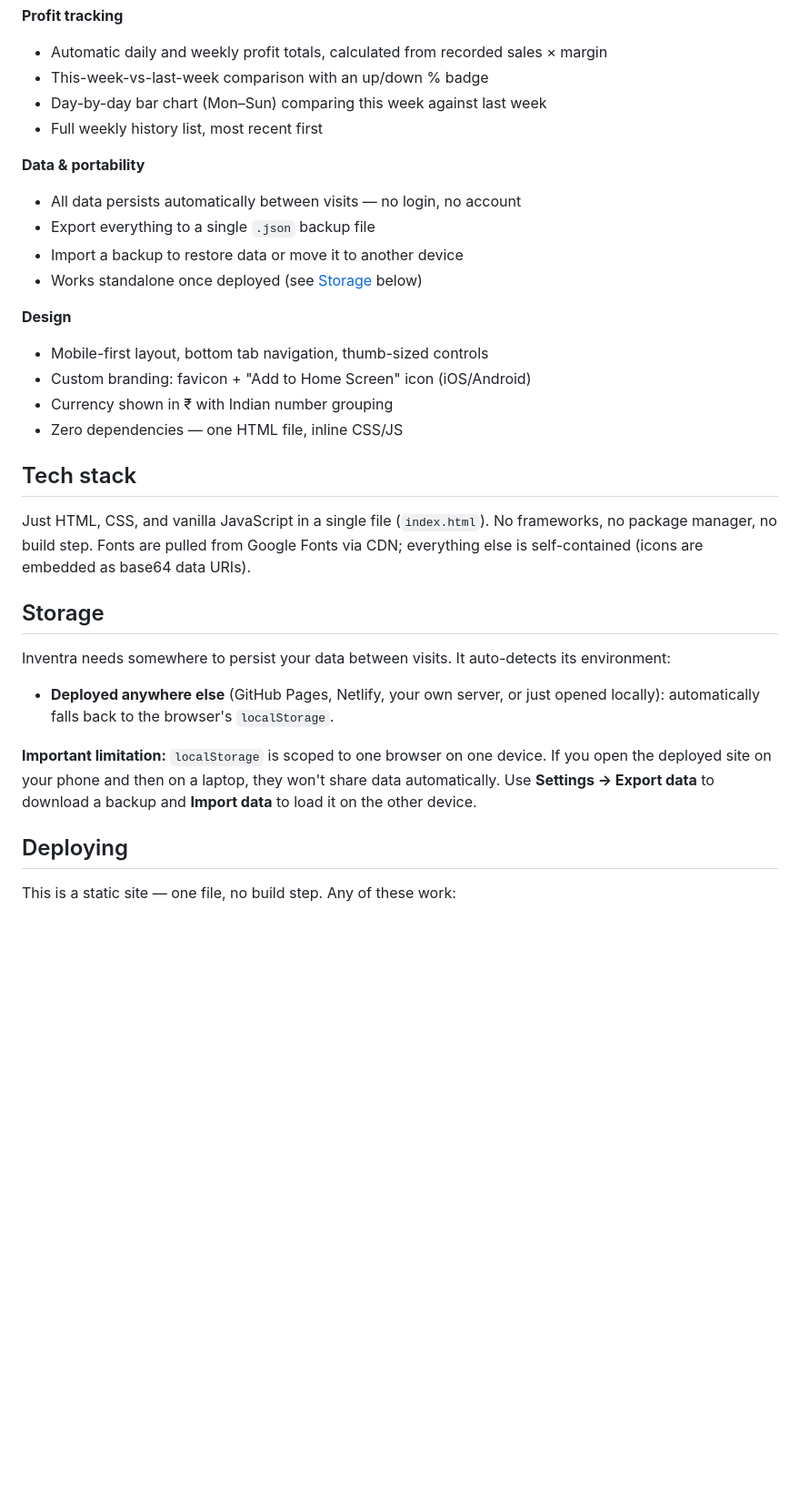
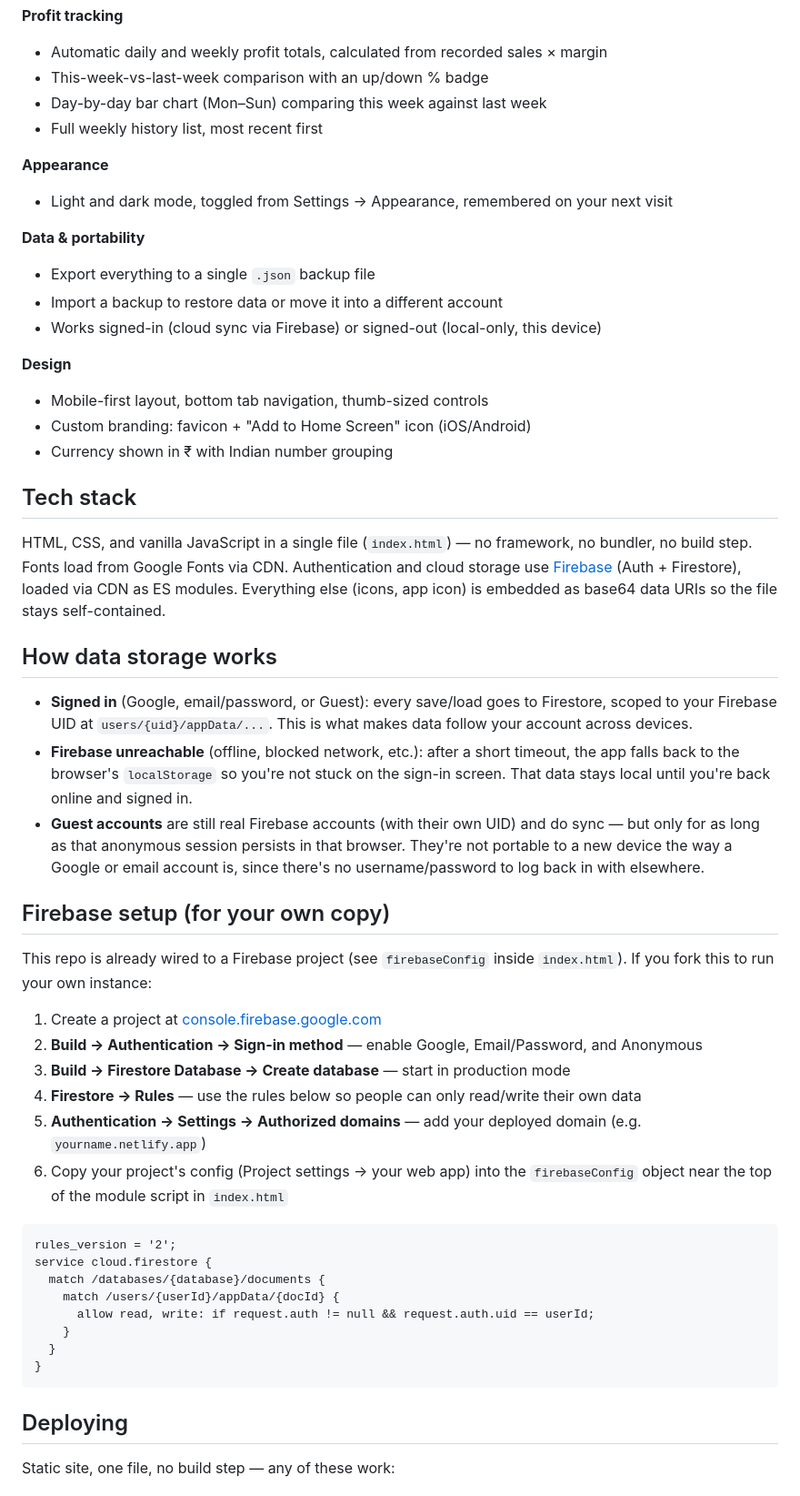
Before and after one commit to unmesh-wagh/Inventra, a Markdown page: README.md, the part around one of its changes. Shown at 91% size. Drawn GitHub-style; blank space fills up the shorter version.

````diff
--- a/README.md
+++ b/README.md
@@ -29,31 +37,52 @@ A single-file, mobile-first inventory manager for small shops — track stock, k
 - Day-by-day bar chart (Mon–Sun) comparing this week against last week
 - Full weekly history list, most recent first
 
+**Appearance**
+- Light and dark mode, toggled from Settings → Appearance, remembered on your next visit
+
 **Data & portability**
-- All data persists automatically between visits — no login, no account
 - Export everything to a single `.json` backup file
-- Import a backup to restore data or move it to another device
-- Works standalone once deployed (see [Storage](#storage) below)
+- Import a backup to restore data or move it into a different account
+- Works signed-in (cloud sync via Firebase) or signed-out (local-only, this device)
 
 **Design**
 - Mobile-first layout, bottom tab navigation, thumb-sized controls
 - Custom branding: favicon + "Add to Home Screen" icon (iOS/Android)
 - Currency shown in ₹ with Indian number grouping
-- Zero dependencies — one HTML file, inline CSS/JS
 
 ## Tech stack
 
-Just HTML, CSS, and vanilla JavaScript in a single file (`index.html`). No frameworks, no package manager, no build step. Fonts are pulled from Google Fonts via CDN; everything else is self-contained (icons are embedded as base64 data URIs).
+HTML, CSS, and vanilla JavaScript in a single file (`index.html`) — no framework, no bundler, no build step. Fonts load from Google Fonts via CDN. Authentication and cloud storage use [Firebase](https://firebase.google.com/) (Auth + Firestore), loaded via CDN as ES modules. Everything else (icons, app icon) is embedded as base64 data URIs so the file stays self-contained.
 
-## Storage
+## How data storage works
 
-Inventra needs somewhere to persist your data between visits. It auto-detects its environment:
+- **Signed in** (Google, email/password, or Guest): every save/load goes to Firestore, scoped to your Firebase UID at `users/{uid}/appData/...`. This is what makes data follow your account across devices.
+- **Firebase unreachable** (offline, blocked network, etc.): after a short timeout, the app falls back to the browser's `localStorage` so you're not stuck on the sign-in screen. That data stays local until you're back online and signed in.
+- **Guest accounts** are still real Firebase accounts (with their own UID) and do sync — but only for as long as that anonymous session persists in that browser. They're not portable to a new device the way a Google or email account is, since there's no username/password to log back in with elsewhere.
 
-- **Deployed anywhere else** (GitHub Pages, Netlify, your own server, or just opened locally): automatically falls back to the browser's `localStorage`.
+## Firebase setup (for your own copy)
 
-**Important limitation:** `localStorage` is scoped to one browser on one device. If you open the deployed site on your phone and then on a laptop, they won't share data automatically. Use **Settings → Export data** to download a backup and **Import data** to load it on the other device.
+This repo is already wired to a Firebase project (see `firebaseConfig` inside `index.html`). If you fork this to run your own instance:
+
+1. Create a project at [console.firebase.google.com](https://console.firebase.google.com)
+2. **Build → Authentication → Sign-in method** — enable Google, Email/Password, and Anonymous
+3. **Build → Firestore Database → Create database** — start in production mode
+4. **Firestore → Rules** — use the rules below so people can only read/write their own data
+5. **Authentication → Settings → Authorized domains** — add your deployed domain (e.g. `yourname.netlify.app`)
+6. Copy your project's config (Project settings → your web app) into the `firebaseConfig` object near the top of the module script in `index.html`
+
+```
+rules_version = '2';
+service cloud.firestore {
+  match /databases/{database}/documents {
+    match /users/{userId}/appData/{docId} {
+      allow read, write: if request.auth != null && request.auth.uid == userId;
+    }
+  }
+}
+```
 
 ## Deploying
 
-This is a static site — one file, no build step. Any of these work:
+Static site, one file, no build step — any of these work:
 
````
Also changed, not shown: other parts of README.md (+21 -21 lines).
